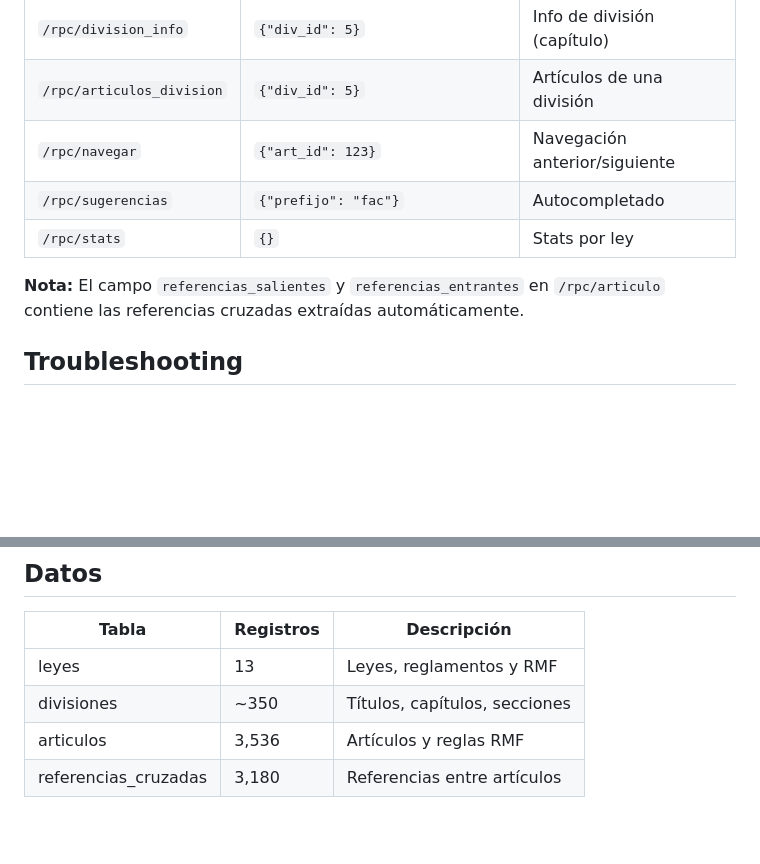
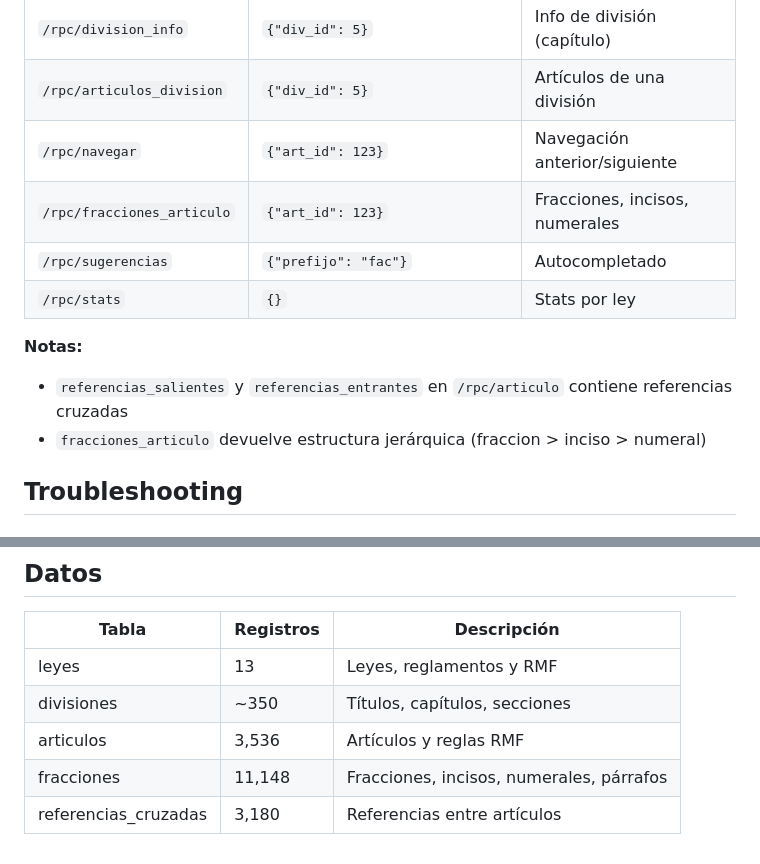
Before and after one commit to juan-jose-ochoa/leyes, a Markdown page: backend/README.md, 2 parts joined by grey strips. Rendered like a GitHub page; blank space fills up the shorter version.

```diff
--- a/backend/README.md
+++ b/backend/README.md
@@ -115,10 +115,13 @@ curl -X POST http://localhost:3010/rpc/articulo \
 | `/rpc/division_info` | `{"div_id": 5}` | Info de división (capítulo) |
 | `/rpc/articulos_division` | `{"div_id": 5}` | Artículos de una división |
 | `/rpc/navegar` | `{"art_id": 123}` | Navegación anterior/siguiente |
+| `/rpc/fracciones_articulo` | `{"art_id": 123}` | Fracciones, incisos, numerales |
 | `/rpc/sugerencias` | `{"prefijo": "fac"}` | Autocompletado |
 | `/rpc/stats` | `{}` | Stats por ley |
 
-**Nota:** El campo `referencias_salientes` y `referencias_entrantes` en `/rpc/articulo` contiene las referencias cruzadas extraídas automáticamente.
+**Notas:**
+- `referencias_salientes` y `referencias_entrantes` en `/rpc/articulo` contiene referencias cruzadas
+- `fracciones_articulo` devuelve estructura jerárquica (fraccion > inciso > numeral)
 
 ## Troubleshooting
 
@@ -174,4 +177,5 @@ backend/
 | leyes | 13 | Leyes, reglamentos y RMF |
 | divisiones | ~350 | Títulos, capítulos, secciones |
 | articulos | 3,536 | Artículos y reglas RMF |
+| fracciones | 11,148 | Fracciones, incisos, numerales, párrafos |
 | referencias_cruzadas | 3,180 | Referencias entre artículos |
```
Also changed, not shown: DOCUMENTACION_TECNICA.md (+8 -6 lines), scripts/README.md (+43 -3 lines).
